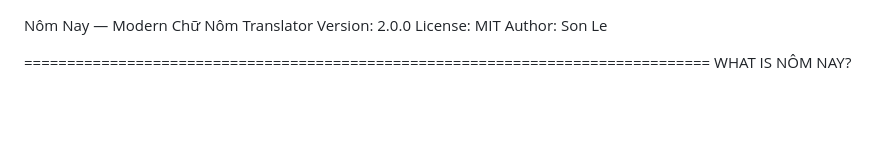
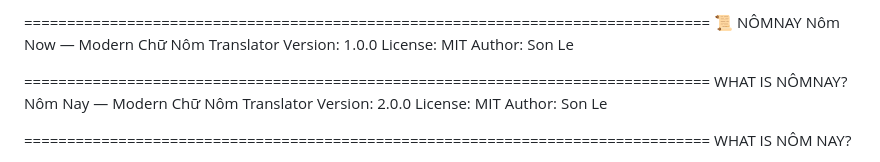
Before and after one commit to sonleq/nomnay, a Markdown page: v2.0.0/README.md, the part around the change. Rendered like a GitHub page; blank space fills up the shorter version.

```diff
--- a/v2.0.0/README.md
+++ b/v2.0.0/README.md
@@ -1,3 +1,7 @@
+================================================================================ 📜 NÔMNAY Nôm Now — Modern Chữ Nôm Translator
+Version: 1.0.0 License: MIT Author: Son Le
+
+================================================================================ WHAT IS NÔMNAY?
 Nôm Nay — Modern Chữ Nôm Translator
 Version: 2.0.0
 License: MIT
```
